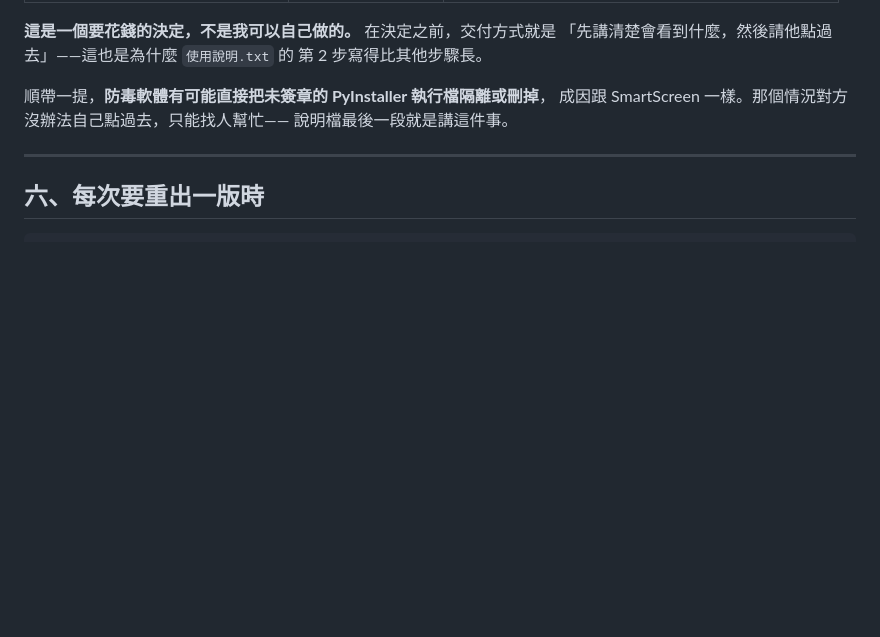
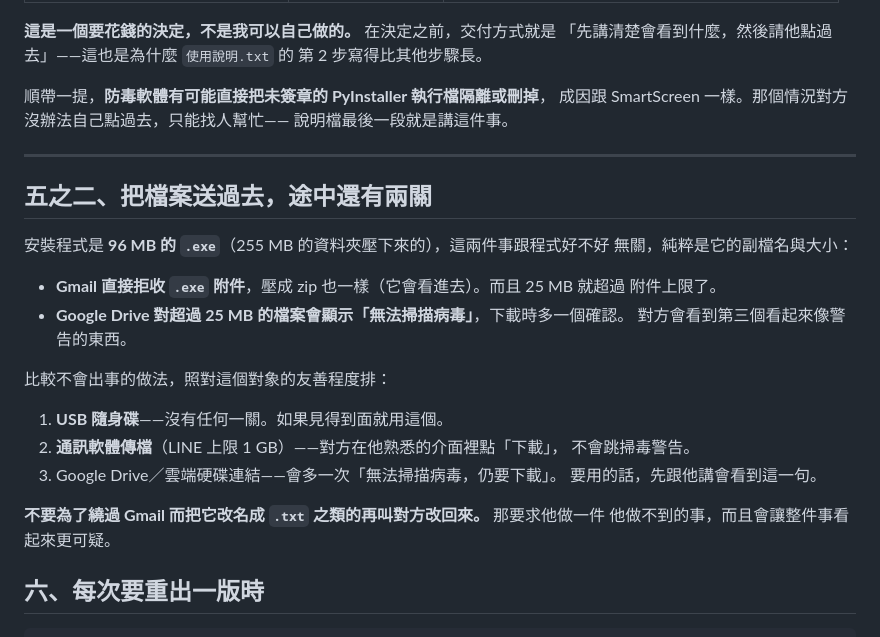
Before and after one commit to bruuucechang/interiordesign, a Markdown page: docs/handoff-windows.md, the part around the change. GitHub-like rendering; blank space fills up the shorter version.

Commit message:
交付文件補傳輸那一段，並修正安裝檔大小
54 MB 是我在 ISCC 還在寫檔的時候量到的，實際是 96 MB。

補第五之二節：Gmail 直接拒收 .exe 附件（壓成 zip 也一樣，它會看進去），
Google Drive 對超過 25 MB 的檔案會顯示「無法掃描病毒」——對方會看到
第三個像警告的東西。按對這個對象的友善程度排序：USB、通訊軟體傳檔、
雲端連結。

Co-Authored-By: Claude Opus 5 (1M context) <noreply@anthropic.com>

````diff
--- a/docs/handoff-windows.md
+++ b/docs/handoff-windows.md
@@ -162,6 +162,27 @@ Windows 信任的簽章，以及那張簽章累積了多少「聲譽」。沒有
 
 ---
 
+## 五之二、把檔案送過去，途中還有兩關
+
+安裝程式是 **96 MB 的 `.exe`**（255 MB 的資料夾壓下來的），這兩件事跟程式好不好
+無關，純粹是它的副檔名與大小：
+
+- **Gmail 直接拒收 `.exe` 附件**，壓成 zip 也一樣（它會看進去）。而且 25 MB 就超過
+  附件上限了。
+- **Google Drive 對超過 25 MB 的檔案會顯示「無法掃描病毒」**，下載時多一個確認。
+  對方會看到第三個看起來像警告的東西。
+
+比較不會出事的做法，照對這個對象的友善程度排：
+
+1. **USB 隨身碟**——沒有任何一關。如果見得到面就用這個。
+2. **通訊軟體傳檔**（LINE 上限 1 GB）——對方在他熟悉的介面裡點「下載」，
+   不會跳掃毒警告。
+3. Google Drive／雲端硬碟連結——會多一次「無法掃描病毒，仍要下載」。
+   要用的話，先跟他講會看到這一句。
+
+**不要為了繞過 Gmail 而把它改名成 `.txt` 之類的再叫對方改回來。** 那要求他做一件
+他做不到的事，而且會讓整件事看起來更可疑。
+
 ## 六、每次要重出一版時
 
 ```bash
````
